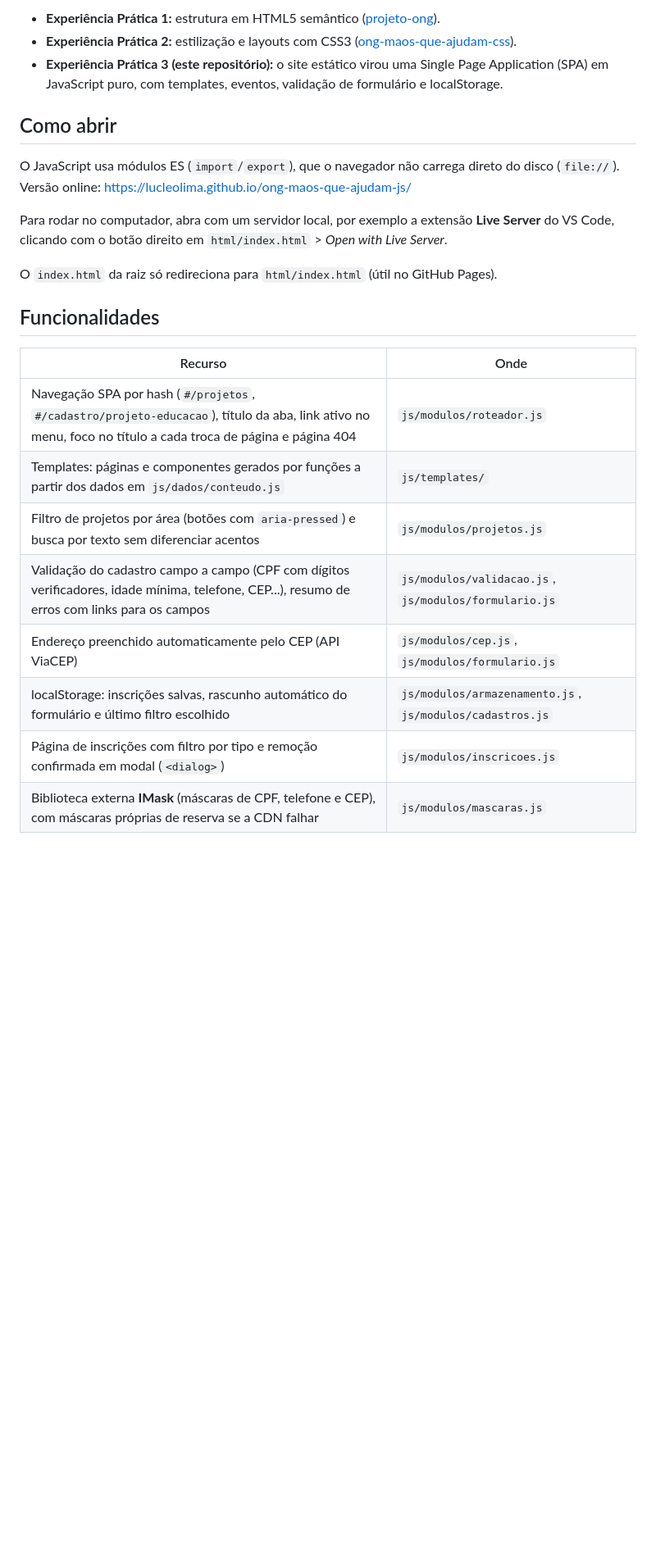
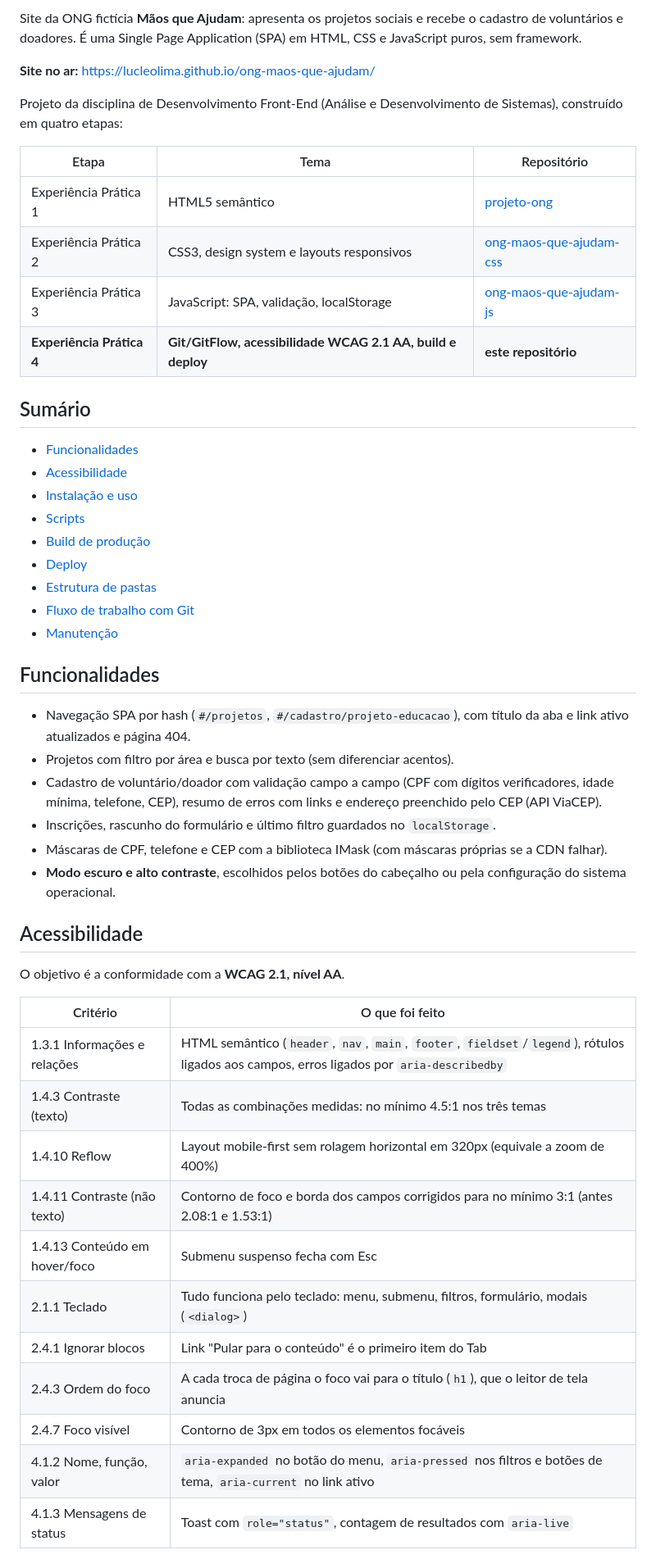
Before and after one commit to lucleolima/ong-maos-que-ajudam, a Markdown page: README.md, the part around one of its changes. Shown at 82% size. Drawn GitHub-style; blank space fills up the shorter version.

```diff
--- a/README.md
+++ b/README.md
@@ -4,27 +4,53 @@ Projeto da disciplina de Desenvolvimento Front-End.
 
-- **Experiência Prática 1:** estrutura em HTML5 semântico ([projeto-ong](https://github.com/lucleolima/projeto-ong)).
-- **Experiência Prática 2:** estilização e layouts com CSS3 ([ong-maos-que-ajudam-css](https://github.com/lucleolima/ong-maos-que-ajudam-css)).
-- **Experiência Prática 3 (este repositório):** o site estático virou uma Single Page Application (SPA) em JavaScript puro, com templates, eventos, validação de formulário e localStorage.
+Site da ONG fictícia **Mãos que Ajudam**: apresenta os projetos sociais e recebe o cadastro de voluntários e doadores. É uma Single Page Application (SPA) em HTML, CSS e JavaScript puros, sem framework.
 
-## Como abrir
+**Site no ar:** https://lucleolima.github.io/ong-maos-que-ajudam/
 
-O JavaScript usa módulos ES (`import`/`export`), que o navegador não carrega direto do disco (`file://`).
-Versão online: https://lucleolima.github.io/ong-maos-que-ajudam-js/
+Projeto da disciplina de Desenvolvimento Front-End (Análise e Desenvolvimento de Sistemas), construído em quatro etapas:
 
-Para rodar no computador, abra com um servidor local, por exemplo a extensão **Live Server** do VS Code, clicando com o botão direito em `html/index.html` > *Open with Live Server*.
+| Etapa | Tema | Repositório |
+|---|---|---|
+| Experiência Prática 1 | HTML5 semântico | [projeto-ong](https://github.com/lucleolima/projeto-ong) |
+| Experiência Prática 2 | CSS3, design system e layouts responsivos | [ong-maos-que-ajudam-css](https://github.com/lucleolima/ong-maos-que-ajudam-css) |
+| Experiência Prática 3 | JavaScript: SPA, validação, localStorage | [ong-maos-que-ajudam-js](https://github.com/lucleolima/ong-maos-que-ajudam-js) |
+| **Experiência Prática 4** | **Git/GitFlow, acessibilidade WCAG 2.1 AA, build e deploy** | **este repositório** |
 
-O `index.html` da raiz só redireciona para `html/index.html` (útil no GitHub Pages).
+## Sumário
+
+- [Funcionalidades](#funcionalidades)
+- [Acessibilidade](#acessibilidade)
+- [Instalação e uso](#instalação-e-uso)
+- [Scripts](#scripts)
+- [Build de produção](#build-de-produção)
+- [Deploy](#deploy)
+- [Estrutura de pastas](#estrutura-de-pastas)
+- [Fluxo de trabalho com Git](#fluxo-de-trabalho-com-git)
+- [Manutenção](#manutenção)
 
 ## Funcionalidades
 
-| Recurso | Onde |
+- Navegação SPA por hash (`#/projetos`, `#/cadastro/projeto-educacao`), com título da aba e link ativo atualizados e página 404.
+- Projetos com filtro por área e busca por texto (sem diferenciar acentos).
+- Cadastro de voluntário/doador com validação campo a campo (CPF com dígitos verificadores, idade mínima, telefone, CEP), resumo de erros com links e endereço preenchido pelo CEP (API ViaCEP).
+- Inscrições, rascunho do formulário e último filtro guardados no `localStorage`.
+- Máscaras de CPF, telefone e CEP com a biblioteca IMask (com máscaras próprias se a CDN falhar).
+- **Modo escuro e alto contraste**, escolhidos pelos botões do cabeçalho ou pela configuração do sistema operacional.
+
+## Acessibilidade
+
+O objetivo é a conformidade com a **WCAG 2.1, nível AA**.
+
+| Critério | O que foi feito |
 |---|---|
-| Navegação SPA por hash (`#/projetos`, `#/cadastro/projeto-educacao`), título da aba, link ativo no menu, foco no título a cada troca de página e página 404 | `js/modulos/roteador.js` |
-| Templates: páginas e componentes gerados por funções a partir dos dados em `js/dados/conteudo.js` | `js/templates/` |
-| Filtro de projetos por área (botões com `aria-pressed`) e busca por texto sem diferenciar acentos | `js/modulos/projetos.js` |
-| Validação do cadastro campo a campo (CPF com dígitos verificadores, idade mínima, telefone, CEP...), resumo de erros com links para os campos | `js/modulos/validacao.js`, `js/modulos/formulario.js` |
-| Endereço preenchido automaticamente pelo CEP (API ViaCEP) | `js/modulos/cep.js`, `js/modulos/formulario.js` |
-| localStorage: inscrições salvas, rascunho automático do formulário e último filtro escolhido | `js/modulos/armazenamento.js`, `js/modulos/cadastros.js` |
-| Página de inscrições com filtro por tipo e remoção confirmada em modal (`<dialog>`) | `js/modulos/inscricoes.js` |
-| Biblioteca externa **IMask** (máscaras de CPF, telefone e CEP), com máscaras próprias de reserva se a CDN falhar | `js/modulos/mascaras.js` |
+| 1.3.1 Informações e relações | HTML semântico (`header`, `nav`, `main`, `footer`, `fieldset`/`legend`), rótulos ligados aos campos, erros ligados por `aria-describedby` |
+| 1.4.3 Contraste (texto) | Todas as combinações medidas: no mínimo 4.5:1 nos três temas |
+| 1.4.10 Reflow | Layout mobile-first sem rolagem horizontal em 320px (equivale a zoom de 400%) |
+| 1.4.11 Contraste (não texto) | Contorno de foco e borda dos campos corrigidos para no mínimo 3:1 (antes 2.08:1 e 1.53:1) |
+| 1.4.13 Conteúdo em hover/foco | Submenu suspenso fecha com Esc |
+| 2.1.1 Teclado | Tudo funciona pelo teclado: menu, submenu, filtros, formulário, modais (`<dialog>`) |
+| 2.4.1 Ignorar blocos | Link "Pular para o conteúdo" é o primeiro item do Tab |
+| 2.4.3 Ordem do foco | A cada troca de página o foco vai para o título (`h1`), que o leitor de tela anuncia |
+| 2.4.7 Foco visível | Contorno de 3px em todos os elementos focáveis |
+| 4.1.2 Nome, função, valor | `aria-expanded` no botão do menu, `aria-pressed` nos filtros e botões de tema, `aria-current` no link ativo |
+| 4.1.3 Mensagens de status | Toast com `role="status"`, contagem de resultados com `aria-live` |
 
```
Also changed, not shown: other parts of README.md (+98 -35 lines).
